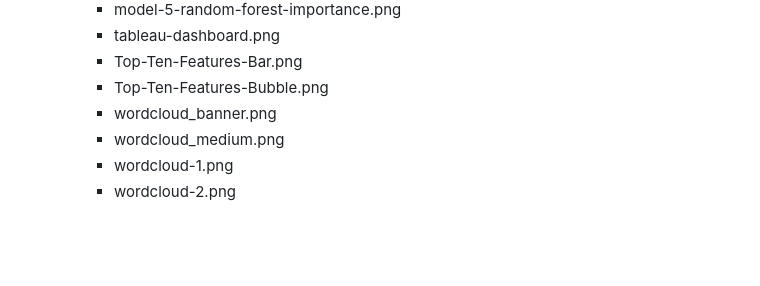
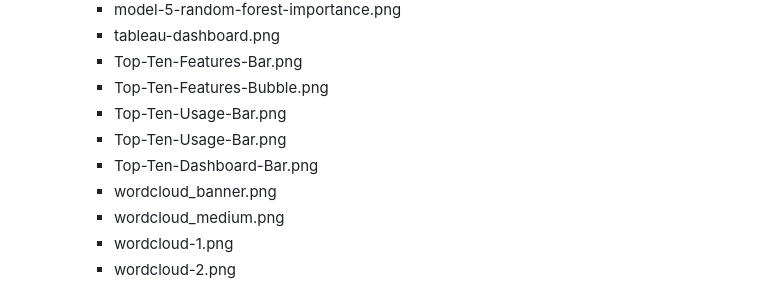
Before and after one commit to brnkath/project-4-group-8, a Markdown page: README.md, the part around the change. Rendered like a GitHub page; blank space fills up the shorter version.

Commit message:
Update README.md
.png list update

```diff
--- a/README.md
+++ b/README.md
@@ -41,6 +41,9 @@ As we navigate this project, we will explore different aspects of data visualiza
      - tableau-dashboard.png
      - Top-Ten-Features-Bar.png
      - Top-Ten-Features-Bubble.png
+     - Top-Ten-Usage-Bar.png
+     - Top-Ten-Usage-Bar.png
+     - Top-Ten-Dashboard-Bar.png
      - wordcloud_banner.png
      - wordcloud_medium.png
      - wordcloud-1.png
```
